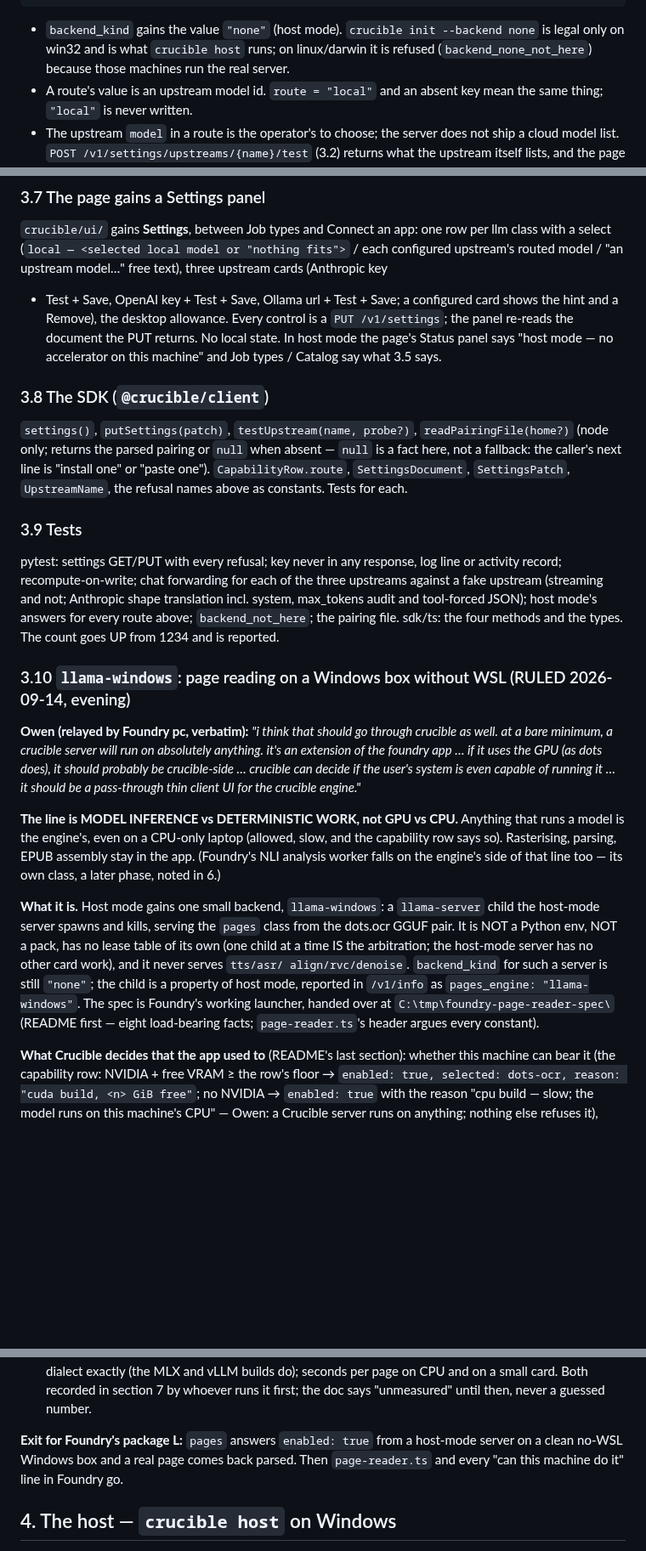
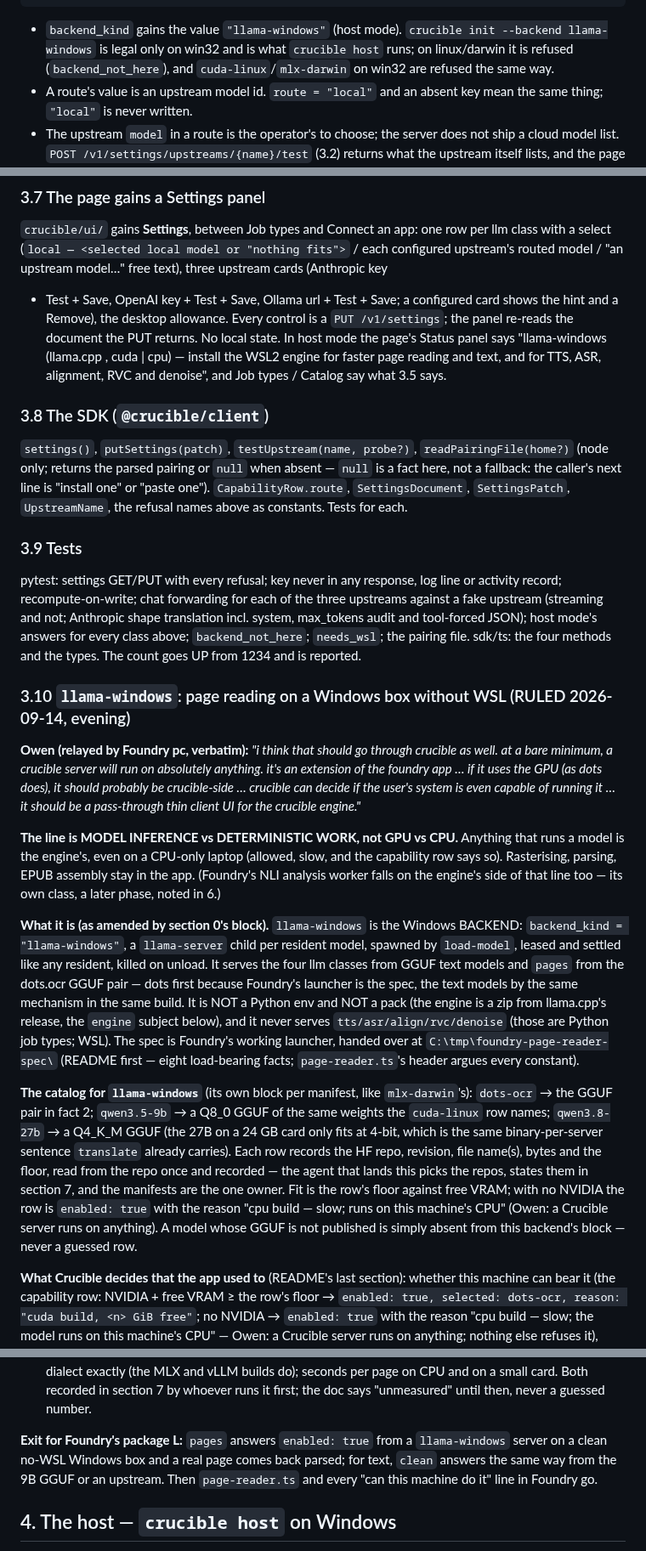
Before and after one commit to telltaleatheist/crucible, a Markdown page: docs/PHASE15-HOST.md, 3 parts joined by grey strips. Shown at 85% size. Drawn GitHub-style; blank space fills up the shorter version.

````diff
--- a/docs/PHASE15-HOST.md
+++ b/docs/PHASE15-HOST.md
@@ -80,9 +99,9 @@ key = "sk-…"
 url = "http://192.168.68.20:11434"   # no key; ollama is reached by address
 ```
 
-- `backend_kind` gains the value `"none"` (host mode). `crucible init --backend none` is legal
-  only on win32 and is what `crucible host` runs; on linux/darwin it is refused
-  (`backend_none_not_here`) because those machines run the real server.
+- `backend_kind` gains the value `"llama-windows"` (host mode). `crucible init --backend
+  llama-windows` is legal only on win32 and is what `crucible host` runs; on linux/darwin it is
+  refused (`backend_not_here`), and `cuda-linux`/`mlx-darwin` on win32 are refused the same way.
 - A route's value is an upstream model id. `route = "local"` and an absent key mean the same
   thing; `"local"` is never written.
 - The upstream `model` in a route is the operator's to choose; the server does not ship a
@@ -274,7 +302,9 @@ upstream's routed model / "an upstream model…" free text), three upstream card
 + Test + Save, OpenAI key + Test + Save, Ollama url + Test + Save; a configured card shows the
 hint and a Remove), the desktop allowance. Every control is a `PUT /v1/settings`; the panel
 re-reads the document the PUT returns. No local state. In host mode the page's Status panel
-says "host mode — no accelerator on this machine" and Job types / Catalog say what 3.5 says.
+says "llama-windows (llama.cpp <tag>, cuda | cpu) — install the WSL2 engine for faster page
+reading and text, and for TTS, ASR, alignment, RVC and denoise", and Job types / Catalog say
+what 3.5 says.
 
 ### 3.8 The SDK (`@crucible/client`)
 
@@ -289,7 +319,7 @@ Tests for each.
 pytest: settings GET/PUT with every refusal; key never in any response, log line or activity
 record; recompute-on-write; chat forwarding for each of the three upstreams against a fake
 upstream (streaming and not; Anthropic shape translation incl. system, max_tokens audit and
-tool-forced JSON); host mode's answers for every route above; `backend_not_here`; the pairing
+tool-forced JSON); host mode's answers for every class above; `backend_not_here`; `needs_wsl`; the pairing
 file. sdk/ts: the four methods and the types. The count goes UP from 1234 and is reported.
 
 ### 3.10 `llama-windows`: page reading on a Windows box without WSL (RULED 2026-09-14, evening)
@@ -305,14 +335,27 @@ model is the engine's, even on a CPU-only laptop (allowed, slow, and the capabil
 so). Rasterising, parsing, EPUB assembly stay in the app. (Foundry's NLI analysis worker falls
 on the engine's side of that line too — its own class, a later phase, noted in 6.)
 
-**What it is.** Host mode gains one small backend, `llama-windows`: a `llama-server` child the
-host-mode server spawns and kills, serving the `pages` class from the dots.ocr GGUF pair. It is
-NOT a Python env, NOT a pack, has no lease table of its own (one child at a time IS the
-arbitration; the host-mode server has no other card work), and it never serves `tts/asr/
-align/rvc/denoise`. `backend_kind` for such a server is still `"none"`; the child is a property
-of host mode, reported in `/v1/info` as `pages_engine: "llama-windows"`. The spec is Foundry's
-working launcher, handed over at `C:\tmp\foundry-page-reader-spec\` (README first — eight
-load-bearing facts; `page-reader.ts`'s header argues every constant).
+**What it is (as amended by section 0's block).** `llama-windows` is the Windows BACKEND:
+`backend_kind = "llama-windows"`, a `llama-server` child per resident model, spawned by
+`load-model`, leased and settled like any resident, killed on unload. It serves the four llm
+classes from GGUF text models and `pages` from the dots.ocr GGUF pair — dots first because
+Foundry's launcher is the spec, the text models by the same mechanism in the same build. It
+is NOT a Python env and NOT a pack (the engine is a zip from llama.cpp's release, the `engine`
+subject below), and it never serves `tts/asr/align/rvc/denoise` (those are Python job types;
+WSL). The spec is Foundry's working launcher, handed over at
+`C:\tmp\foundry-page-reader-spec\` (README first — eight load-bearing facts;
+`page-reader.ts`'s header argues every constant).
+
+**The catalog for `llama-windows`** (its own block per manifest, like `mlx-darwin`'s): `dots-ocr`
+→ the GGUF pair in fact 2; `qwen3.5-9b` → a Q8_0 GGUF of the same weights the `cuda-linux`
+row names; `qwen3.8-27b` → a Q4_K_M GGUF (the 27B on a 24 GB card only fits at 4-bit, which is
+the same binary-per-server sentence `translate` already carries). Each row records the HF repo,
+revision, file name(s), bytes and the floor, read from the repo once and recorded — the agent
+that lands this picks the repos, states them in section 7, and the manifests are the one
+owner. Fit is the row's floor against free VRAM; with no NVIDIA the row is `enabled: true` with
+the reason "cpu build — slow; runs on this machine's CPU" (Owen: a Crucible server runs on
+anything). A model whose GGUF is not published is simply absent from this backend's block —
+never a guessed row.
 
 **What Crucible decides that the app used to** (README's last section): whether this machine
 can bear it (the capability row: NVIDIA + free VRAM ≥ the row's floor → `enabled: true,
@@ -361,8 +404,9 @@ go.
    small card. Both recorded in section 7 by whoever runs it first; the doc says
    "unmeasured" until then, never a guessed number.
 
-**Exit for Foundry's package L:** `pages` answers `enabled: true` from a host-mode server on a
-clean no-WSL Windows box and a real page comes back parsed. Then `page-reader.ts` and every
+**Exit for Foundry's package L:** `pages` answers `enabled: true` from a `llama-windows` server
+on a clean no-WSL Windows box and a real page comes back parsed; for text, `clean` answers the
+same way from the 9B GGUF or an upstream. Then `page-reader.ts` and every
 "can this machine do it" line in Foundry go.
 
 ## 4. The host — `crucible host` on Windows
````
Also changed, not shown: other parts of docs/PHASE15-HOST.md (+52 -24 lines).
